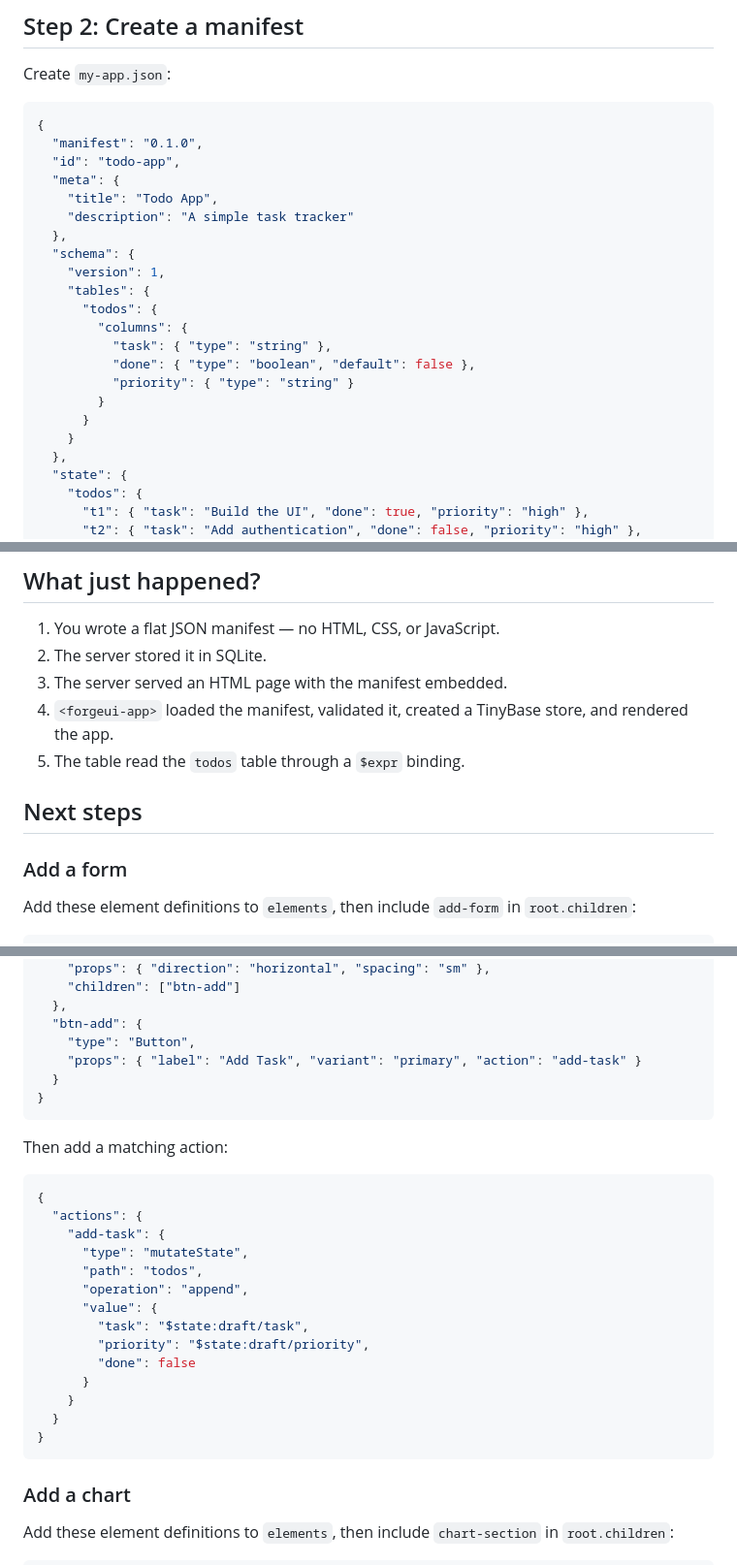
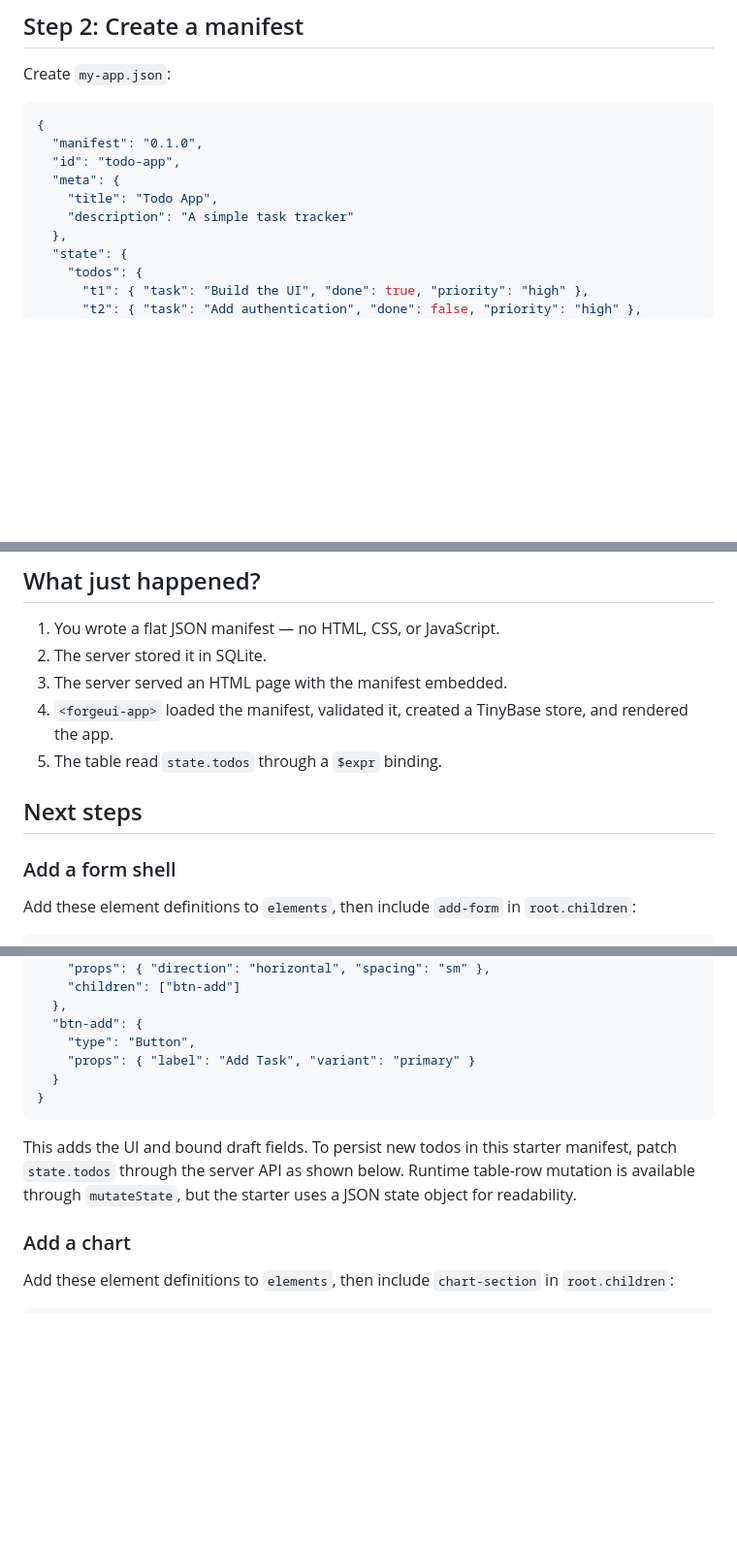
Before and after one commit to dvsklj/ForgeUI, a Markdown page: docs/getting-started.md, 3 parts joined by grey strips. Shown at 97% size. Drawn GitHub-style; blank space fills up the shorter version.

Commit message:
docs: clarify starter state behavior

````diff
--- a/docs/getting-started.md
+++ b/docs/getting-started.md
@@ -26,18 +26,6 @@ Create `my-app.json`:
   "meta": {
     "title": "Todo App",
     "description": "A simple task tracker"
-  },
-  "schema": {
-    "version": 1,
-    "tables": {
-      "todos": {
-        "columns": {
-          "task": { "type": "string" },
-          "done": { "type": "boolean", "default": false },
-          "priority": { "type": "string" }
-        }
-      }
-    }
   },
   "state": {
     "todos": {
@@ -146,11 +134,11 @@ You should see:
 2. The server stored it in SQLite.
 3. The server served an HTML page with the manifest embedded.
 4. `<forgeui-app>` loaded the manifest, validated it, created a TinyBase store, and rendered the app.
-5. The table read the `todos` table through a `$expr` binding.
+5. The table read `state.todos` through a `$expr` binding.
 
 ## Next steps
 
-### Add a form
+### Add a form shell
 
 Add these element definitions to `elements`, then include `add-form` in `root.children`:
 
@@ -189,29 +177,12 @@ Add these element definitions to `elements`, then include `add-form` in `root.ch
   },
   "btn-add": {
     "type": "Button",
-    "props": { "label": "Add Task", "variant": "primary", "action": "add-task" }
+    "props": { "label": "Add Task", "variant": "primary" }
   }
 }
 ```
 
-Then add a matching action:
-
-```json
-{
-  "actions": {
-    "add-task": {
-      "type": "mutateState",
-      "path": "todos",
-      "operation": "append",
-      "value": {
-        "task": "$state:draft/task",
-        "priority": "$state:draft/priority",
-        "done": false
-      }
-    }
-  }
-}
-```
+This adds the UI and bound draft fields. To persist new todos in this starter manifest, patch `state.todos` through the server API as shown below. Runtime table-row mutation is available through `mutateState`, but the starter uses a JSON state object for readability.
 
 ### Add a chart
 
````
Also changed, not shown: other parts of docs/getting-started.md (+2 -2 lines).
